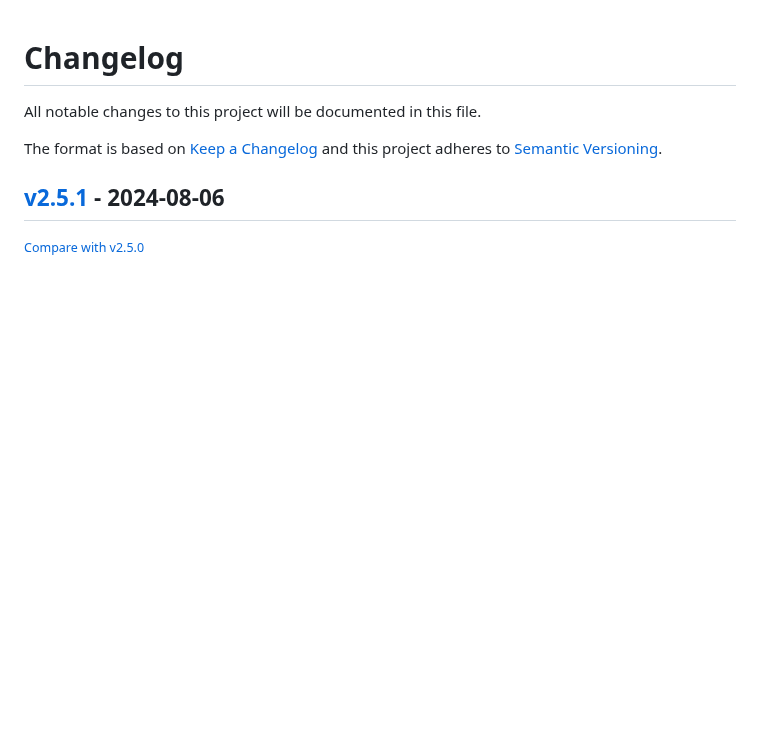
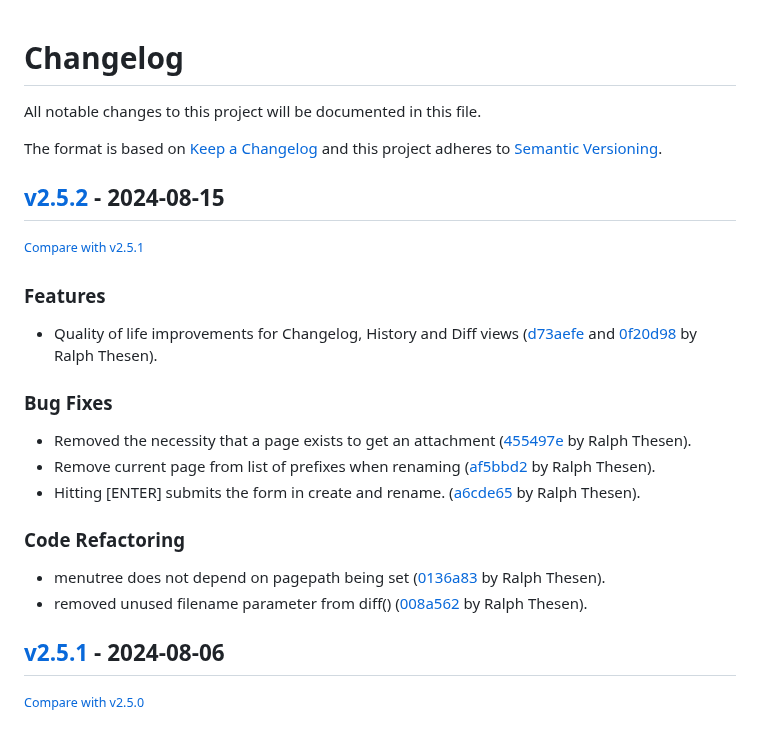
Before and after one commit to redimp/otterwiki, a Markdown page: CHANGELOG.md, the part around the change. Drawn GitHub-style; blank space fills up the shorter version.

Commit message:
chore: updated changelog

```diff
--- a/CHANGELOG.md
+++ b/CHANGELOG.md
@@ -6,6 +6,25 @@ The format is based on [Keep a Changelog](http://keepachangelog.com/en/1.0.0/)
 and this project adheres to [Semantic Versioning](http://semver.org/spec/v2.0.0.html).
 
 <!-- insertion marker -->
+## [v2.5.2](https://github.com/redimp/otterwiki/releases/tag/v2.5.2) - 2024-08-15
+
+<small>[Compare with v2.5.1](https://github.com/redimp/otterwiki/compare/v2.5.1...v2.5.2)</small>
+
+### Features
+
+- Quality of life improvements for Changelog, History and Diff views ([d73aefe](https://github.com/redimp/otterwiki/commit/d73aefe0f09aaf4a094c3711e19ffc8107796572) and [0f20d98](https://github.com/redimp/otterwiki/commit/0f20d98d99f798897742ca423eaa92dff18c8039) by Ralph Thesen).
+
+### Bug Fixes
+
+- Removed the necessity that a page exists to get an attachment ([455497e](https://github.com/redimp/otterwiki/commit/455497e03cf8c805e9e27bbd3e4e77caefe57ca7) by Ralph Thesen).
+- Remove current page from list of prefixes when renaming ([af5bbd2](https://github.com/redimp/otterwiki/commit/af5bbd2943f03f55be35262e3e937069b04f00ef) by Ralph Thesen).
+- Hitting [ENTER] submits the form in create and rename. ([a6cde65](https://github.com/redimp/otterwiki/commit/a6cde65e808ab03eb2fda29530c6def1f89c75ce) by Ralph Thesen).
+
+### Code Refactoring
+
+- menutree does not depend on pagepath being set ([0136a83](https://github.com/redimp/otterwiki/commit/0136a83bb9c1396f1249dc0876b2d4bf0f389656) by Ralph Thesen).
+- removed unused filename parameter from diff() ([008a562](https://github.com/redimp/otterwiki/commit/008a5625dbca8566b5f16408eba4aa97862a91a1) by Ralph Thesen).
+
 ## [v2.5.1](https://github.com/redimp/otterwiki/releases/tag/v2.5.1) - 2024-08-06
 
 <small>[Compare with v2.5.0](https://github.com/redimp/otterwiki/compare/v2.5.0...v2.5.1)</small>
```
